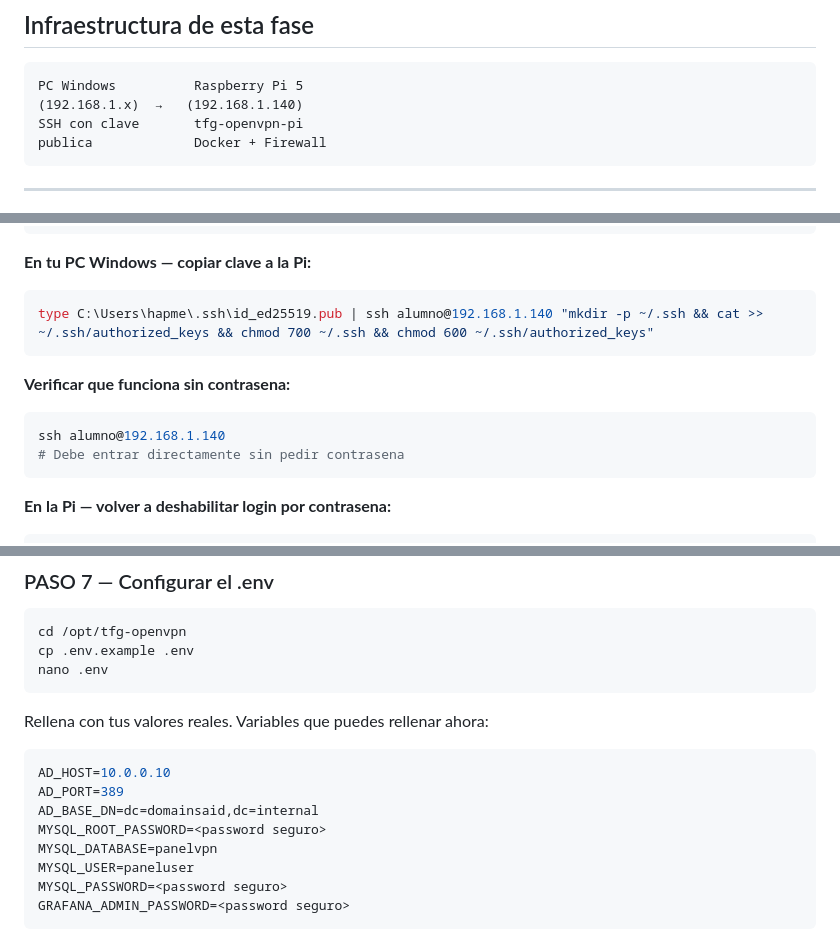
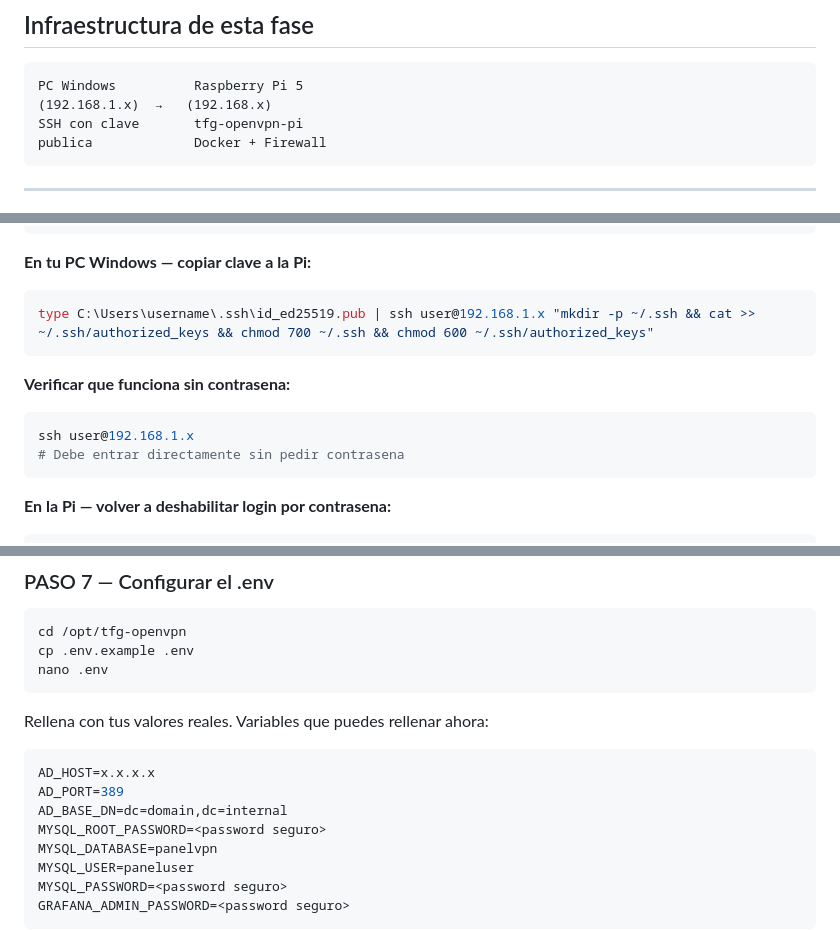
Before and after one commit to TIKIDAXX/TFG-OpenVpn, a Markdown page: readmeFASE0.md, 3 parts joined by grey strips. GitHub-like rendering.

Commit message:
Update IP addresses and user details in README

````diff
--- a/readmeFASE0.md
+++ b/readmeFASE0.md
@@ -15,7 +15,7 @@ Esta fase no levanta ningun contenedor, solo prepara la base sobre la que constr
 
 ```
 PC Windows          Raspberry Pi 5
-(192.168.1.x)  →   (192.168.1.140)
+(192.168.1.x)  →   (192.168.x)
 SSH con clave       tfg-openvpn-pi
 publica             Docker + Firewall
 ```
@@ -134,12 +134,12 @@ ssh-keygen -t ed25519 -C "tfg-openvpn"
 
 **En tu PC Windows — copiar clave a la Pi:**
 ```powershell
-type C:\Users\hapme\.ssh\id_ed25519.pub | ssh alumno@192.168.1.140 "mkdir -p ~/.ssh && cat >> ~/.ssh/authorized_keys && chmod 700 ~/.ssh && chmod 600 ~/.ssh/authorized_keys"
+type C:\Users\username\.ssh\id_ed25519.pub | ssh user@192.168.1.x "mkdir -p ~/.ssh && cat >> ~/.ssh/authorized_keys && chmod 700 ~/.ssh && chmod 600 ~/.ssh/authorized_keys"
 ```
 
 **Verificar que funciona sin contrasena:**
 ```powershell
-ssh alumno@192.168.1.140
+ssh user@192.168.1.x
 # Debe entrar directamente sin pedir contrasena
 ```
 
@@ -171,9 +171,9 @@ nano .env
 
 Rellena con tus valores reales. Variables que puedes rellenar ahora:
 ```env
-AD_HOST=10.0.0.10
+AD_HOST=x.x.x.x
 AD_PORT=389
-AD_BASE_DN=dc=domainsaid,dc=internal
+AD_BASE_DN=dc=domain,dc=internal
 MYSQL_ROOT_PASSWORD=<password seguro>
 MYSQL_DATABASE=panelvpn
 MYSQL_USER=paneluser
````
Also changed, not shown: other parts of readmeFASE0.md (+1 -1 lines).
